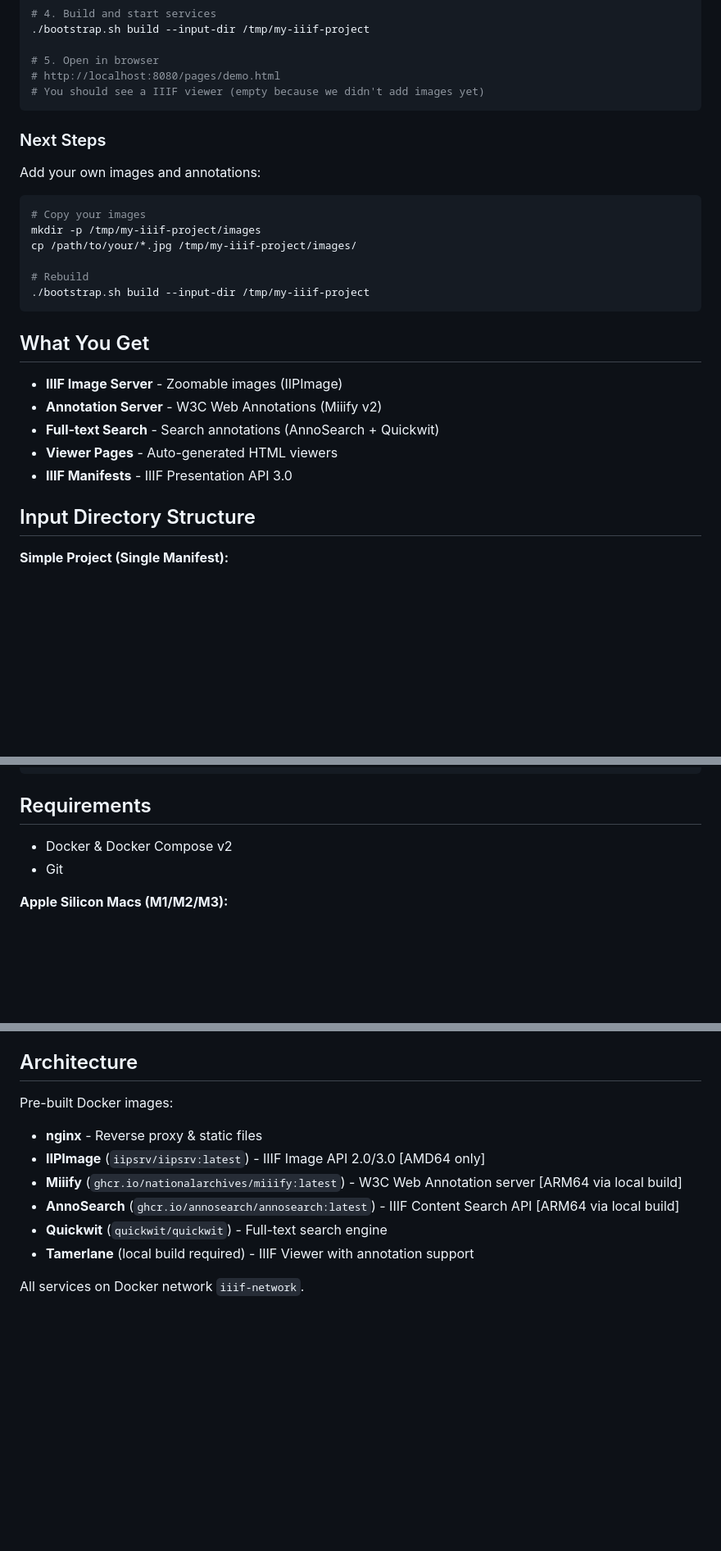
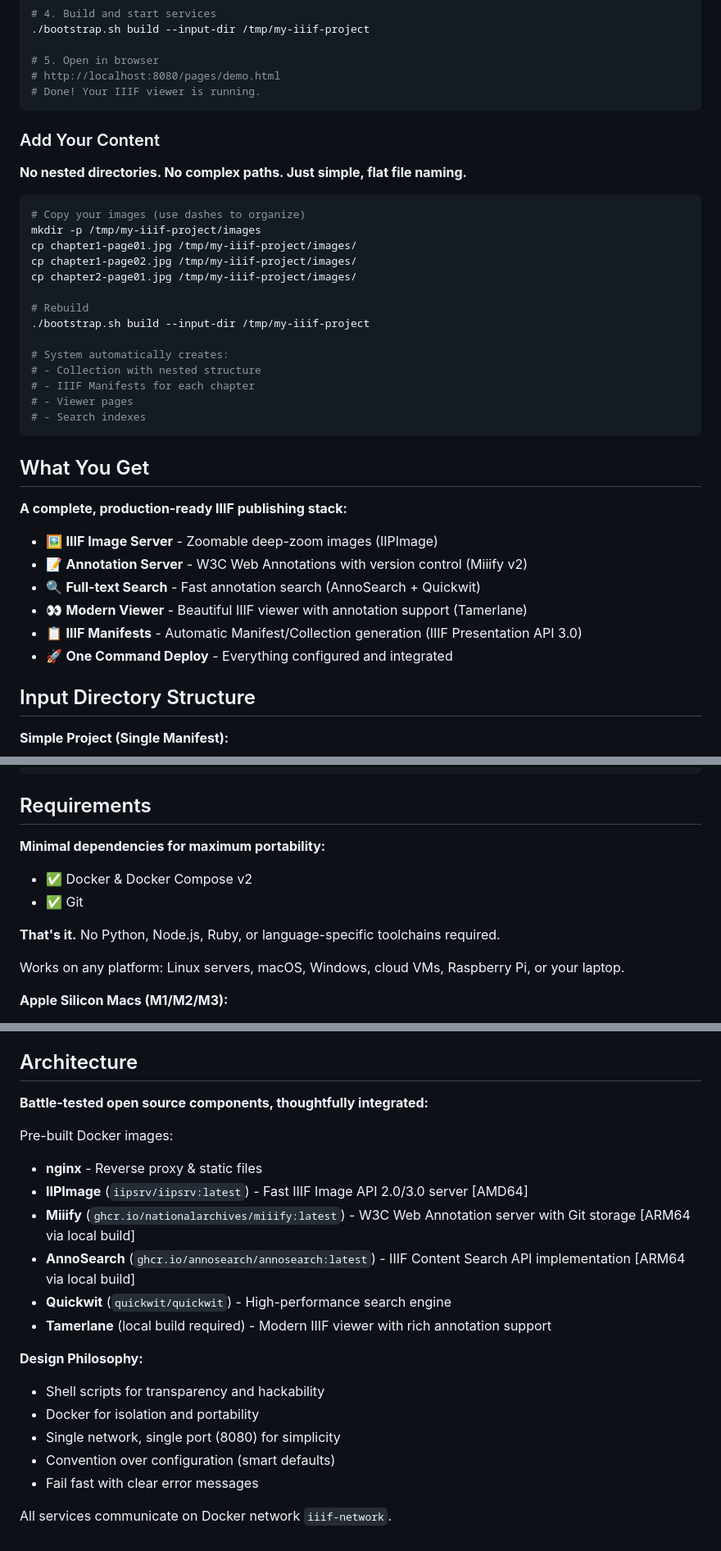
Before and after one commit to jptmoore/iiif-in-a-box, a Markdown page: README.md, 3 parts joined by grey strips. Shown at 82% size. Rendered like a GitHub page; blank space fills up the shorter version.

````diff
--- a/README.md
+++ b/README.md
@@ -25,28 +48,40 @@ EOF
 
 # 5. Open in browser
 # http://localhost:8080/pages/demo.html
-# You should see a IIIF viewer (empty because we didn't add images yet)
+# Done! Your IIIF viewer is running.
 ```
 
-### Next Steps
+### Add Your Content
 
-Add your own images and annotations:
+**No nested directories. No complex paths. Just simple, flat file naming.**
+
 ```bash
-# Copy your images
+# Copy your images (use dashes to organize)
 mkdir -p /tmp/my-iiif-project/images
-cp /path/to/your/*.jpg /tmp/my-iiif-project/images/
+cp chapter1-page01.jpg /tmp/my-iiif-project/images/
+cp chapter1-page02.jpg /tmp/my-iiif-project/images/
+cp chapter2-page01.jpg /tmp/my-iiif-project/images/
 
 # Rebuild
 ./bootstrap.sh build --input-dir /tmp/my-iiif-project
+
+# System automatically creates:
+# - Collection with nested structure
+# - IIIF Manifests for each chapter
+# - Viewer pages
+# - Search indexes
 ```
 
 ## What You Get
 
-- **IIIF Image Server** - Zoomable images (IIPImage)
-- **Annotation Server** - W3C Web Annotations (Miiify v2)
-- **Full-text Search** - Search annotations (AnnoSearch + Quickwit)
-- **Viewer Pages** - Auto-generated HTML viewers
-- **IIIF Manifests** - IIIF Presentation API 3.0
+**A complete, production-ready IIIF publishing stack:**
+
+- 🖼️ **IIIF Image Server** - Zoomable deep-zoom images (IIPImage)
+- 📝 **Annotation Server** - W3C Web Annotations with version control (Miiify v2)
+- 🔍 **Full-text Search** - Fast annotation search (AnnoSearch + Quickwit)
+- 👀 **Modern Viewer** - Beautiful IIIF viewer with annotation support (Tamerlane)
+- 📋 **IIIF Manifests** - Automatic Manifest/Collection generation (IIIF Presentation API 3.0)
+- 🚀 **One Command Deploy** - Everything configured and integrated
 
 ## Input Directory Structure
 
@@ -235,8 +271,14 @@ output/
 
 ## Requirements
 
-- Docker & Docker Compose v2
-- Git
+**Minimal dependencies for maximum portability:**
+
+- ✅ Docker & Docker Compose v2
+- ✅ Git
+
+**That's it.** No Python, Node.js, Ruby, or language-specific toolchains required.
+
+Works on any platform: Linux servers, macOS, Windows, cloud VMs, Raspberry Pi, or your laptop.
 
 **Apple Silicon Macs (M1/M2/M3):**
 - IIPImage server runs using AMD64 emulation (configured automatically)
@@ -302,12 +344,21 @@ The bootstrap script automatically:
 
 ## Architecture
 
+**Battle-tested open source components, thoughtfully integrated:**
+
 Pre-built Docker images:
 - **nginx** - Reverse proxy & static files
-- **IIPImage** (`iipsrv/iipsrv:latest`) - IIIF Image API 2.0/3.0 [AMD64 only]
-- **Miiify** (`ghcr.io/nationalarchives/miiify:latest`) - W3C Web Annotation server [ARM64 via local build]
-- **AnnoSearch** (`ghcr.io/annosearch/annosearch:latest`) - IIIF Content Search API [ARM64 via local build]
-- **Quickwit** (`quickwit/quickwit`) - Full-text search engine
-- **Tamerlane** (local build required) - IIIF Viewer with annotation support
+- **IIPImage** (`iipsrv/iipsrv:latest`) - Fast IIIF Image API 2.0/3.0 server [AMD64]
+- **Miiify** (`ghcr.io/nationalarchives/miiify:latest`) - W3C Web Annotation server with Git storage [ARM64 via local build]
+- **AnnoSearch** (`ghcr.io/annosearch/annosearch:latest`) - IIIF Content Search API implementation [ARM64 via local build]
+- **Quickwit** (`quickwit/quickwit`) - High-performance search engine
+- **Tamerlane** (local build required) - Modern IIIF viewer with rich annotation support
 
-All services on Docker network `iiif-network`.
+**Design Philosophy:**
+- Shell scripts for transparency and hackability
+- Docker for isolation and portability
+- Single network, single port (8080) for simplicity
+- Convention over configuration (smart defaults)
+- Fail fast with clear error messages
+
+All services communicate on Docker network `iiif-network`.
````
Also changed, not shown: other parts of README.md (+31 -7 lines).
